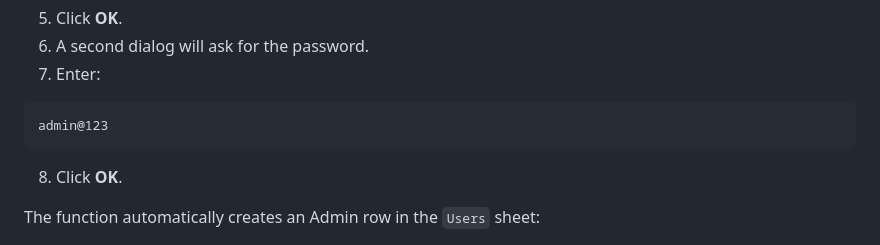
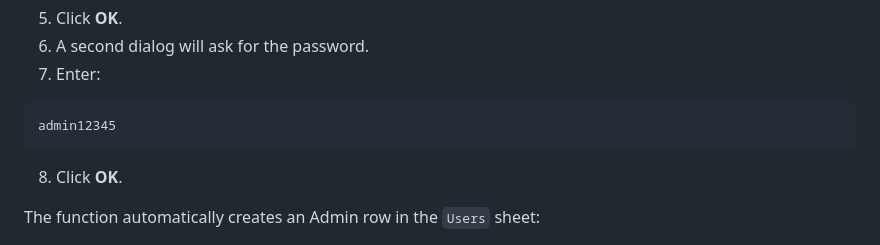
Before and after one commit to Raltom1/ENROLLMENT_SYSTEM, a Markdown page: README.md, the part around the change. Drawn GitHub-style.

````diff
--- a/README.md
+++ b/README.md
@@ -157,7 +157,7 @@ admin
 7. Enter:
 
 ```text
-admin@123
+admin12345
 ```
 
 8. Click **OK**.
````
